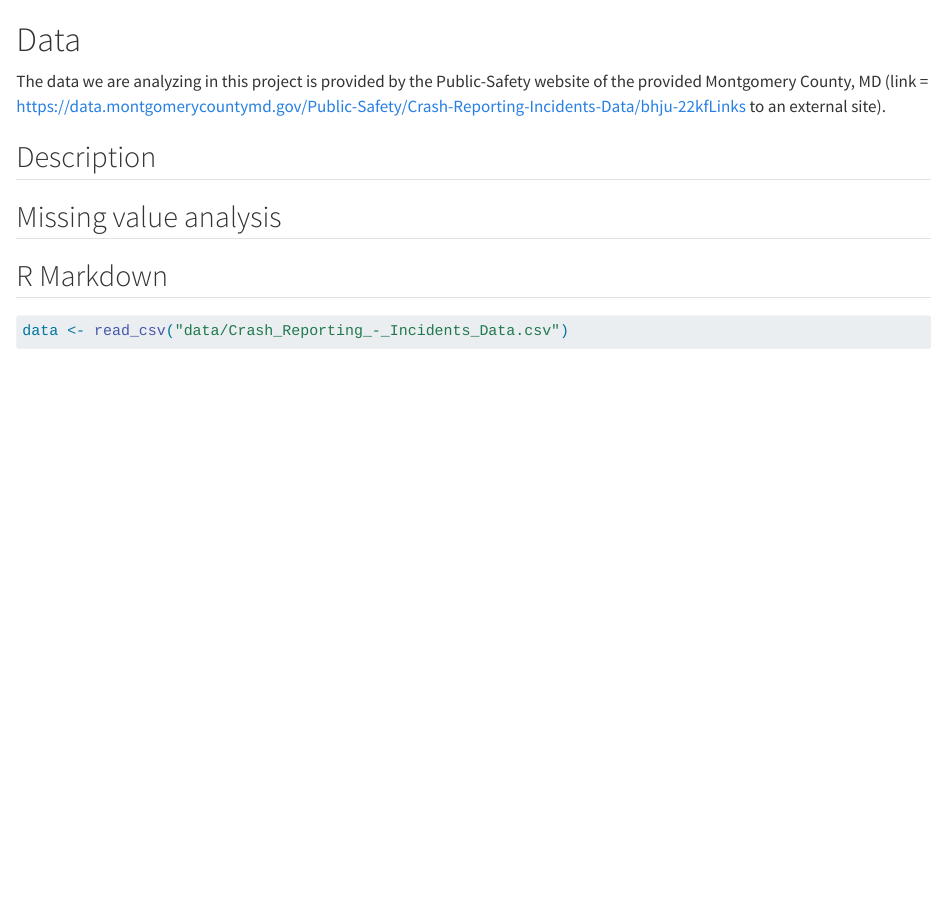
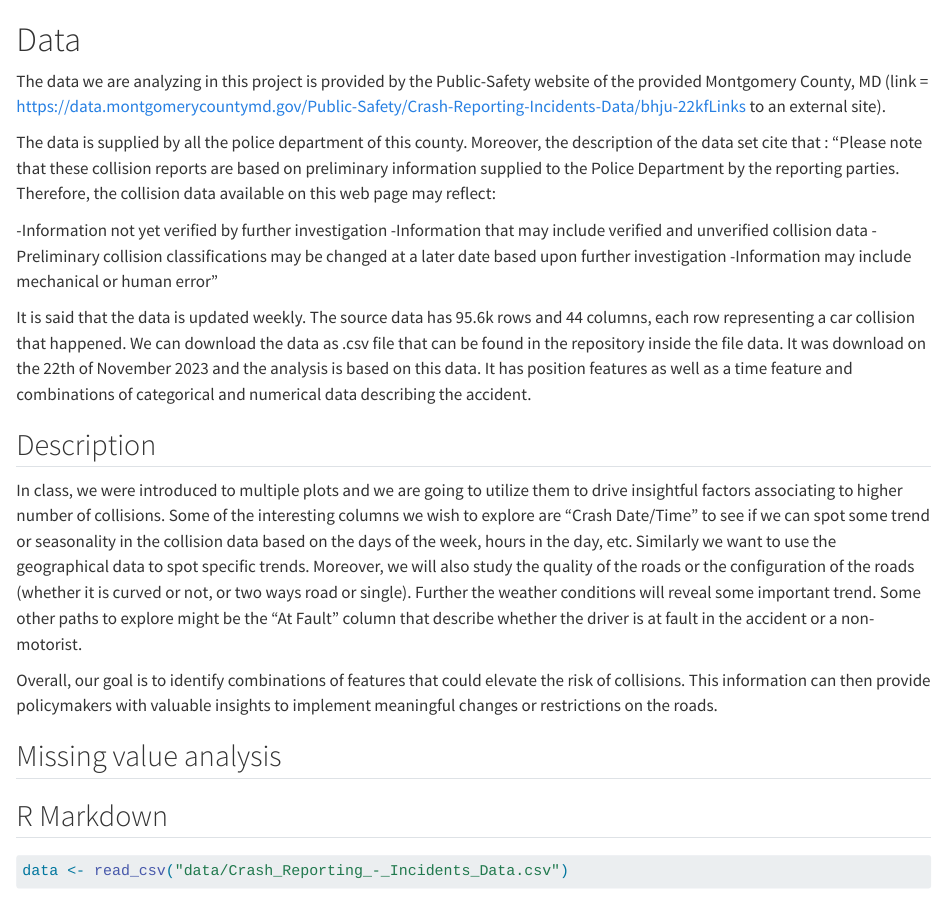
Before and after one commit to roymadpis/Car_Collision_EDAV_Columbia_2023, a Quarto document (data.qmd): the page in a window 1100 px wide, from its top. Rendered offline with R 4.5, knitr and Pandoc in place of Quarto, with nearby package versions; some code elsewhere in the file could not run offline; long lines of code are wrapped.

Commit message:
non empty

```diff
--- a/data.qmd
+++ b/data.qmd
@@ -2,9 +2,31 @@
 
 The data we are analyzing in this project is provided by the Public-Safety website of the provided Montgomery County, MD (link = https://data.montgomerycountymd.gov/Public-Safety/Crash-Reporting-Incidents-Data/bhju-22kfLinks to an external site).
 
+The data is supplied by all the police department of this county. Moreover, the description of the data set cite that :
+"Please note that these collision reports are based on preliminary information supplied to the Police Department by the reporting parties. Therefore, the collision data available on this web page may reflect:
+
+-Information not yet verified by further investigation
+-Information that may include verified and unverified collision data
+-Preliminary collision classifications may be changed at a later date based upon further investigation
+-Information may include mechanical or human error"
+
+It is said that the data is updated weekly. The source data has 95.6k rows and 44 columns, each row representing a car collision that happened.
+We can download the data as .csv file that can be found in the repository inside the file data. It was download on the 22th of November 2023 and the analysis is based on this data. It has position features as well as a time feature and combinations of categorical and numerical data describing the accident.
 
 
 ## Description
+
+In class, we were introduced to multiple plots and we are going to utilize them to drive insightful factors associating to higher number of collisions.
+Some of the interesting columns we wish to explore are "Crash Date/Time" to see if we can spot some trend or seasonality in the collision data based on the days of the week, hours in the day, etc. Similarly we want to use the geographical data to spot specific trends.
+Moreover, we will also study the quality of the roads or the configuration of the roads (whether it is curved or not, or two ways road or single). Further the weather conditions will reveal some important trend.
+Some other paths to explore might be the "At Fault" column that describe whether the driver is at fault in the accident or a non-motorist.
+
+
+Overall, our goal is to identify combinations of features that could elevate the risk of collisions. This information can then provide policymakers with valuable insights to implement meaningful changes or restrictions on the roads.
+
+
+
+
 
 ## Missing value analysis
 
```
